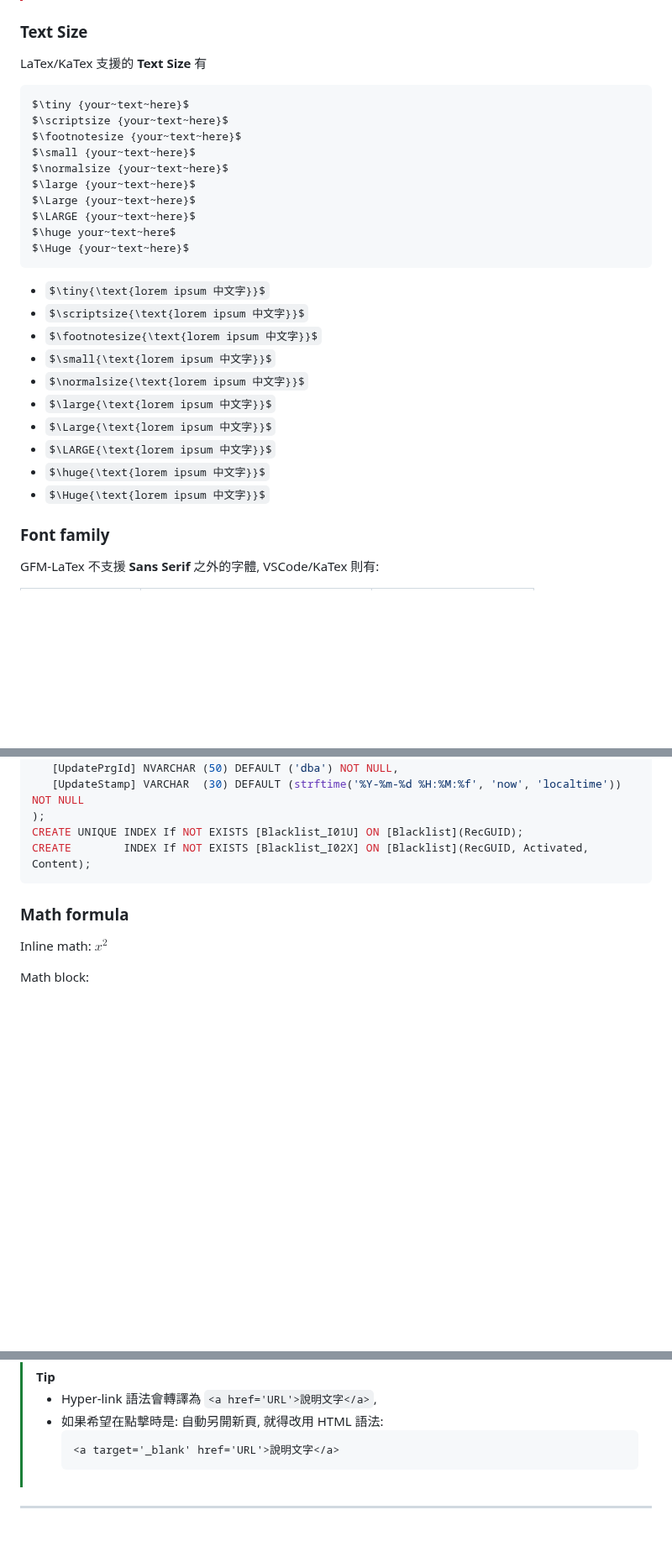
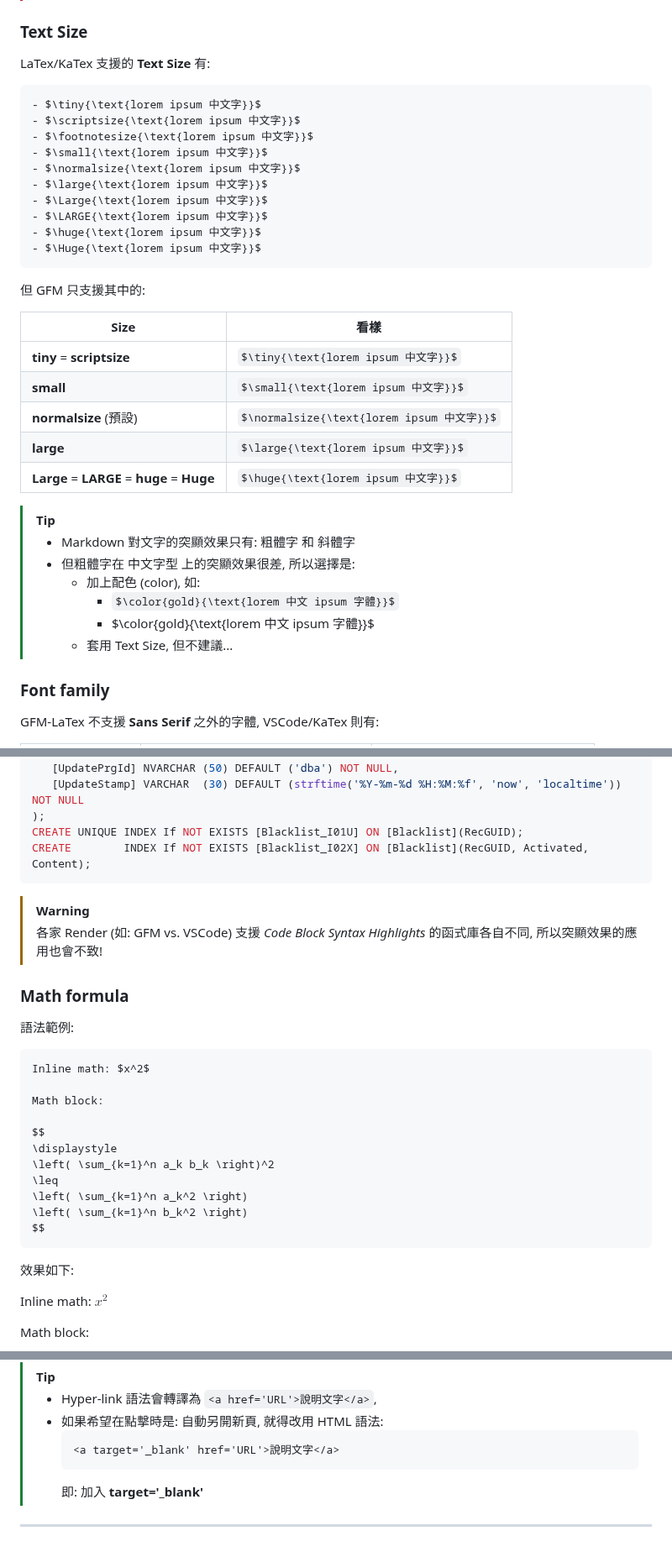
Before and after one commit to PolluxLin/polluxlin.github.io, a Markdown page: README.md, 3 parts joined by grey strips. Shown at 84% size. Rendered like a GitHub page; some formulas as TeX source; blank space fills up the shorter version.

Commit message:
Text Adjust

````diff
--- a/README.md
+++ b/README.md
@@ -162,19 +162,8 @@ $$\color{Green}{\text{lorem ipsum 中文 字體}}$$
 
 ### Text Size
 
-LaTex/KaTex 支援的 **Text Size** 有
+LaTex/KaTex 支援的 **Text Size** 有:
 ```LaTex
-$\tiny {your~text~here}$
-$\scriptsize {your~text~here}$
-$\footnotesize {your~text~here}$
-$\small {your~text~here}$
-$\normalsize {your~text~here}$
-$\large {your~text~here}$
-$\Large {your~text~here}$
-$\LARGE {your~text~here}$
-$\huge your~text~here$
-$\Huge {your~text~here}$
-```
 - $\tiny{\text{lorem ipsum 中文字}}$
 - $\scriptsize{\text{lorem ipsum 中文字}}$
 - $\footnotesize{\text{lorem ipsum 中文字}}$
@@ -185,6 +174,24 @@ $\Huge {your~text~here}$
 - $\LARGE{\text{lorem ipsum 中文字}}$
 - $\huge{\text{lorem ipsum 中文字}}$
 - $\Huge{\text{lorem ipsum 中文字}}$
+```
+但 GFM 只支援其中的:
+
+Size|看樣
+--|--
+**tiny** = **scriptsize**|$\tiny{\text{lorem ipsum 中文字}}$
+**small**|$\small{\text{lorem ipsum 中文字}}$
+**normalsize** (預設)|$\normalsize{\text{lorem ipsum 中文字}}$
+**large**|$\large{\text{lorem ipsum 中文字}}$
+**Large** = **LARGE** = **huge** = **Huge**|$\huge{\text{lorem ipsum 中文字}}$
+
+> [!TIP]
+> - Markdown 對文字的突顯效果只有: 粗體字 和 斜體字
+> - 但粗體字在 中文字型 上的突顯效果很差, 所以選擇是:
+>	- 加上配色 (color), 如:
+>		- ```$\color{gold}{\text{lorem 中文 ipsum 字體}}$```
+>		- $\color{gold}{\text{lorem 中文 ipsum 字體}}$
+>	- 套用 Text Size, 但不建議...
 
 ### Font family
 
@@ -262,7 +269,27 @@ CREATE TABLE If NOT EXISTS [Blacklist] (
 CREATE UNIQUE INDEX If NOT EXISTS [Blacklist_I01U] ON [Blacklist](RecGUID);
 CREATE        INDEX If NOT EXISTS [Blacklist_I02X] ON [Blacklist](RecGUID, Activated, Content);
 ```
+
+> [!WARNING]
+> 各家 Render (如: GFM vs. VSCode) 支援 *Code Block Syntax Highlights* 的函式庫各自不同, 所以突顯效果的應用也會不致!
+
 ### Math formula
+
+語法範例:
+```Tex
+Inline math: $x^2$
+
+Math block:
+
+$$
+\displaystyle
+\left( \sum_{k=1}^n a_k b_k \right)^2
+\leq
+\left( \sum_{k=1}^n a_k^2 \right)
+\left( \sum_{k=1}^n b_k^2 \right)
+$$
+```
+效果如下:
 
 Inline math: $x^2$
 
@@ -308,5 +335,6 @@ $$
 > 	```
 >	<a target='_blank' href='URL'>說明文字</a>
 > 	```
+>	即: 加入 **target='_blank'**
 
 ---
````
